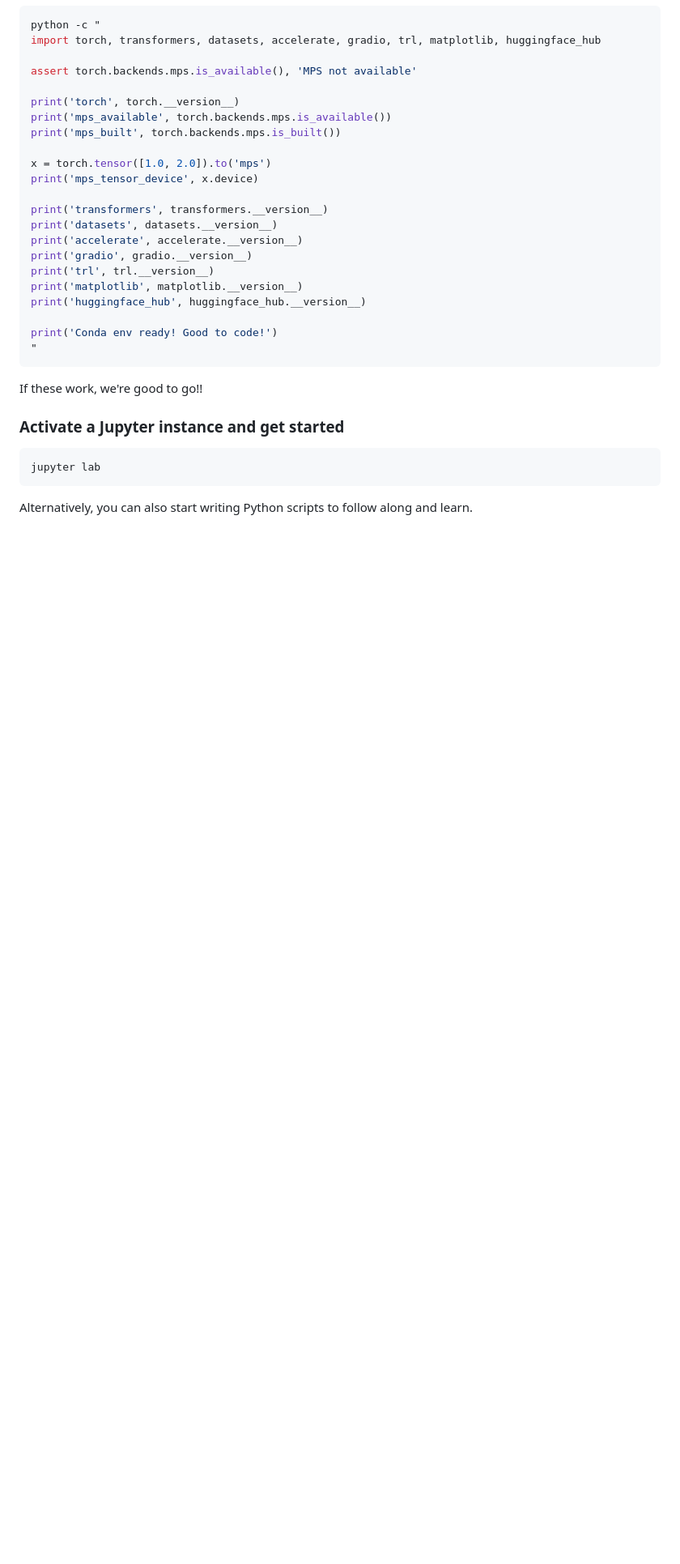
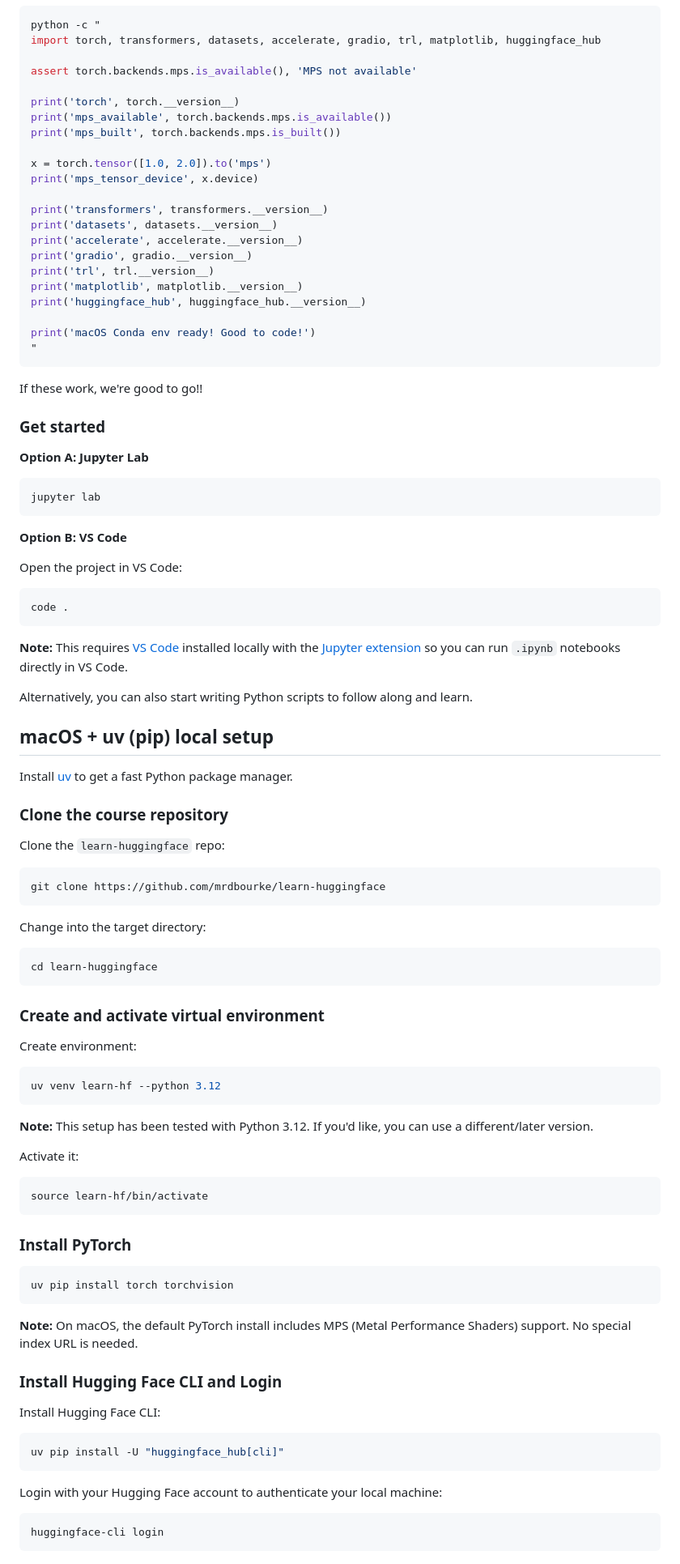
Before and after one commit to LC248902/learn-huggingface, a Markdown page: extras/setup.md, the part around one of its changes. Shown at 81% size. Rendered like a GitHub page; blank space fills up the shorter version.

Commit message:
update setup page with local instructions

````diff
--- a/extras/setup.md
+++ b/extras/setup.md
@@ -351,16 +383,85 @@ print('trl', trl.__version__)
 print('matplotlib', matplotlib.__version__)
 print('huggingface_hub', huggingface_hub.__version__)
 
-print('Conda env ready! Good to code!')
+print('macOS Conda env ready! Good to code!')
 "
 ```
 
 If these work, we're good to go!!
 
-### Activate a Jupyter instance and get started
+### Get started
+
+**Option A: Jupyter Lab**
 
 ```bash
 jupyter lab
 ```
 
+**Option B: VS Code**
+
+Open the project in VS Code:
+
+```bash
+code .
+```
+
+**Note:** This requires [VS Code](https://code.visualstudio.com/) installed locally with the [Jupyter extension](https://marketplace.visualstudio.com/items?itemName=ms-toolsai.jupyter) so you can run `.ipynb` notebooks directly in VS Code.
+
 Alternatively, you can also start writing Python scripts to follow along and learn.
+
+## macOS + uv (pip) local setup
+
+Install [uv](https://docs.astral.sh/uv/getting-started/installation/) to get a fast Python package manager.
+
+### Clone the course repository
+
+Clone the `learn-huggingface` repo:
+
+```bash
+git clone https://github.com/mrdbourke/learn-huggingface
+```
+
+Change into the target directory:
+
+```bash
+cd learn-huggingface
+```
+
+### Create and activate virtual environment
+
+Create environment:
+
+```bash
+uv venv learn-hf --python 3.12
+```
+
+**Note:** This setup has been tested with Python 3.12. If you'd like, you can use a different/later version.
+
+Activate it:
+
+```bash
+source learn-hf/bin/activate
+```
+
+### Install PyTorch
+
+```bash
+uv pip install torch torchvision
+```
+
+**Note:** On macOS, the default PyTorch install includes MPS (Metal Performance Shaders) support. No special index URL is needed.
+
+### Install Hugging Face CLI and Login
+
+Install Hugging Face CLI:
+
+```bash
+uv pip install -U "huggingface_hub[cli]"
+```
+
+Login with your Hugging Face account to authenticate your local machine:
+
+```bash
+huggingface-cli login
+```
+
````
Also changed, not shown: other parts of extras/setup.md (+94 -4 lines).
